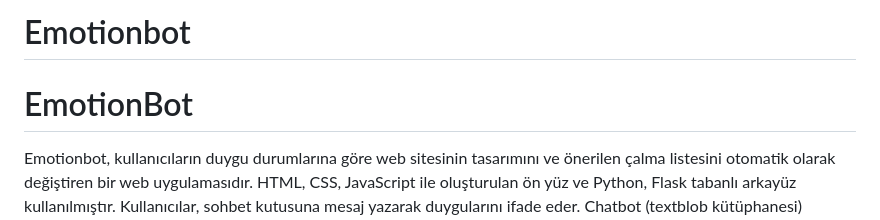
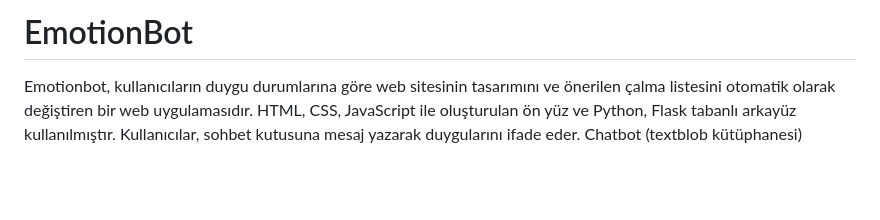
Before and after one commit to BerilSude1/Emotionbot, a Markdown page: README.md, the part around the change. Drawn GitHub-style; blank space fills up the shorter version.

```diff
--- a/README.md
+++ b/README.md
@@ -1,5 +1,4 @@
-# Emotionbot
- # EmotionBot
+# EmotionBot
 Emotionbot, kullanıcıların duygu durumlarına göre web
 sitesinin tasarımını ve önerilen çalma listesini otomatik olarak
 değiştiren bir web uygulamasıdır. HTML, CSS, JavaScript ile
```
